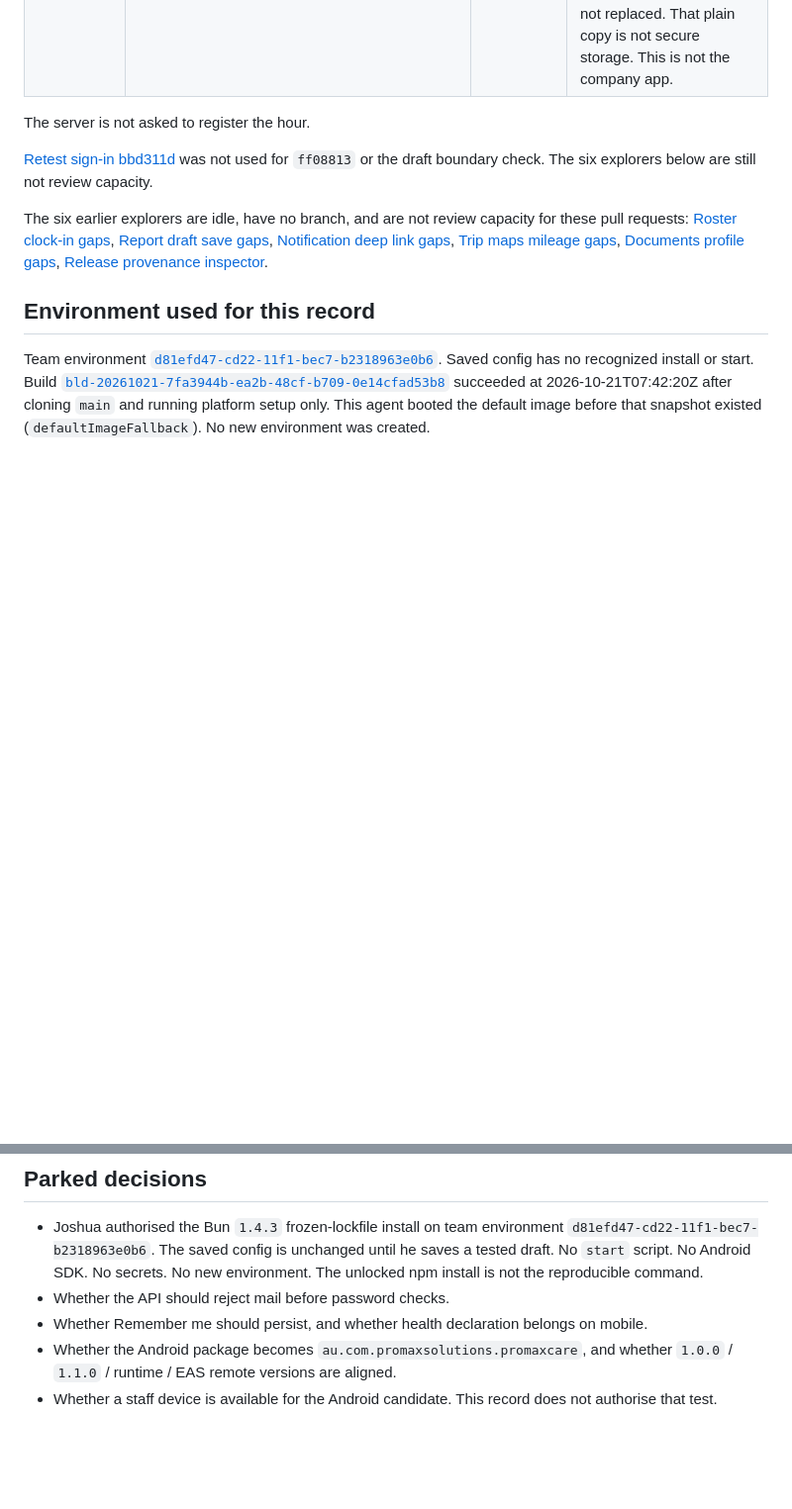
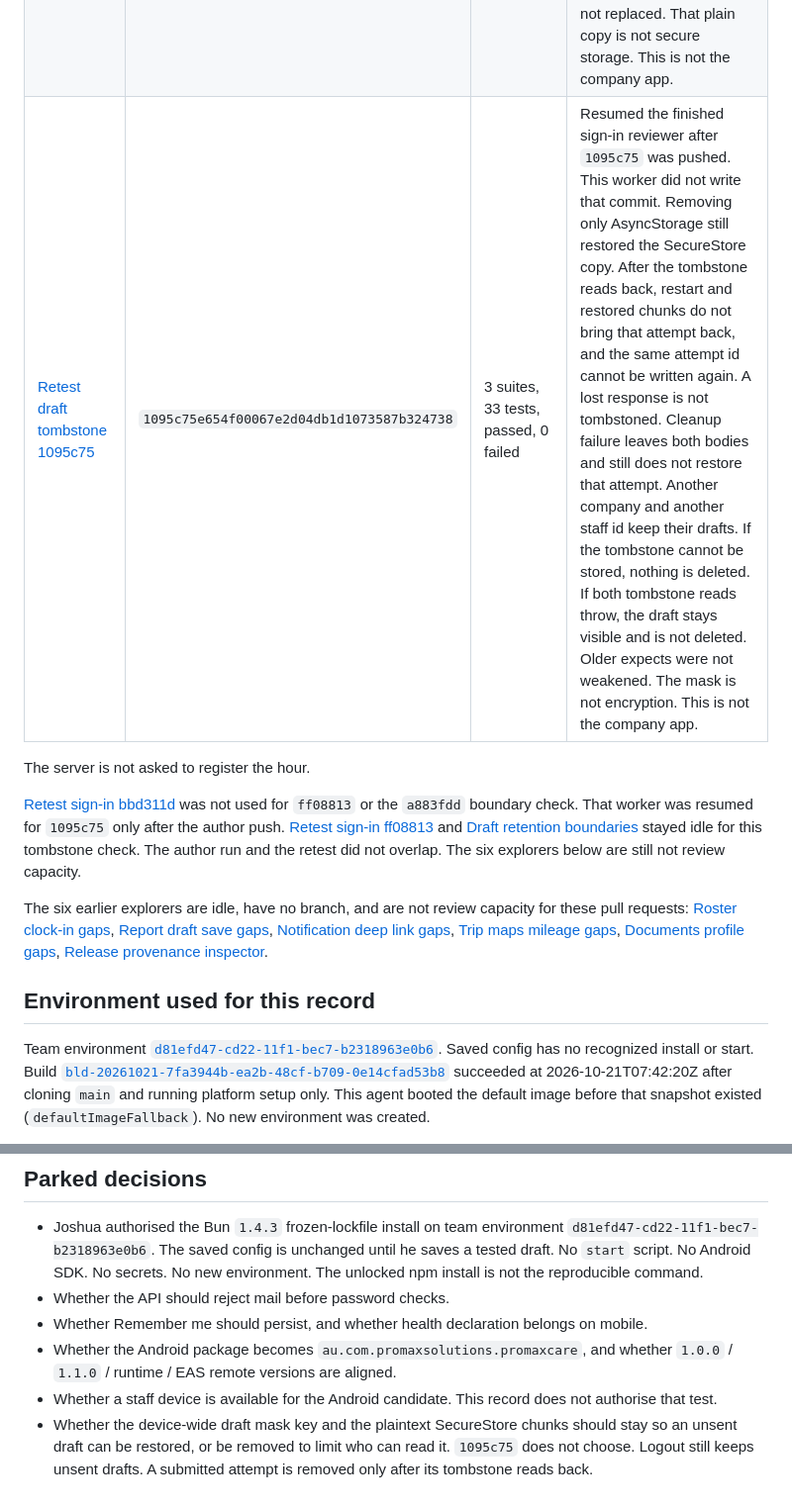
Before and after one commit to PMXsolutions/Promax-Mobile-App, a Markdown page: docs/staff-journey-matrix.md, 2 parts joined by grey strips. Shown at 99% size. Drawn GitHub-style; blank space fills up the shorter version.

```diff
--- a/docs/staff-journey-matrix.md
+++ b/docs/staff-journey-matrix.md
@@ -79,10 +80,11 @@ The first three rows are the parent reviews. The later rows retested the follow-
 | [Retest sign-in ff08813](https://cursor.com/agents/bc-a2063c0d-dcc9-5e21-9e92-b9f02d3f8f9a) | `ff0881301a4de6e9a04cc4707708e62b124151e7` | 3 suites, 41 tests, passed, 0 failed | Resumed the drafts reviewer after `a883fdd`. All three writes failing withholds `auth_login` and the failure can be retried. A retained intent blocks a restart, a duplicate, and an interrupted send until the hour ends. A finished sign-in can send again. If that release cannot be stored, the next attempt stays blocked. Timeout and the unconfirmed repeat decision were not weakened. No password is stored. `loginUser` is after the intent claim. This is not the company app. |
 | [Draft retention boundaries](https://cursor.com/agents/bc-d9a774a5-988d-549d-9394-4f52b41b33f9) | `a883fdd3443db8f656a707e765be3544da3b26d6` | existing store suite passed; one temporary probe failed its own "keep the previous text" expect | The free profile worker ran this while the sign-in intent was being written. Secure-key failure leaves plaintext in AsyncStorage and does not replace a masked draft. Logout does not delete drafts. Keys differ by company and staff, but `promaxcare.report-draft.key` is one device key, and SecureStore chunks hold plaintext JSON. Legacy plaintext is not migrated. A multibyte draft, including an emoji, round-trips with each SecureStore value at most 2048 bytes. A torn chunk does not delete AsyncStorage; the new masked value is what reads, and the old SecureStore header no longer matches. Plaintext and the mask are not protected-draft acceptance. `removeReportDraft` runs on a successful save and removes the AsyncStorage item only. |
 | [Retest drafts a883fdd](https://cursor.com/agents/bc-a2063c0d-dcc9-5e21-9e92-b9f02d3f8f9a) | `a883fdd3443db8f656a707e765be3544da3b26d6` | 3 suites, 24 tests, passed, 0 failed | Resumed the sign-in reviewer for this draft commit. The in-flight race expect still requires `goal_Progress` `new`. The AsyncStorage prefix is a mask, not encryption. A 4000-character draft fits in SecureStore items of at most 2048 bytes and still reads after AsyncStorage is removed. A rejected secure copy does not delete the draft. If the secure key cannot be stored, a new draft is kept as plain text, and an existing masked draft is not replaced. That plain copy is not secure storage. This is not the company app. |
+| [Retest draft tombstone 1095c75](https://cursor.com/agents/bc-6203ec83-dda9-5cc7-9079-99ed54257f86) | `1095c75e654f00067e2d04db1d1073587b324738` | 3 suites, 33 tests, passed, 0 failed | Resumed the finished sign-in reviewer after `1095c75` was pushed. This worker did not write that commit. Removing only AsyncStorage still restored the SecureStore copy. After the tombstone reads back, restart and restored chunks do not bring that attempt back, and the same attempt id cannot be written again. A lost response is not tombstoned. Cleanup failure leaves both bodies and still does not restore that attempt. Another company and another staff id keep their drafts. If the tombstone cannot be stored, nothing is deleted. If both tombstone reads throw, the draft stays visible and is not deleted. Older expects were not weakened. The mask is not encryption. This is not the company app. |
 
 The server is not asked to register the hour.
 
-[Retest sign-in bbd311d](https://cursor.com/agents/bc-6203ec83-dda9-5cc7-9079-99ed54257f86) was not used for `ff08813` or the draft boundary check. The six explorers below are still not review capacity.
+[Retest sign-in bbd311d](https://cursor.com/agents/bc-6203ec83-dda9-5cc7-9079-99ed54257f86) was not used for `ff08813` or the `a883fdd` boundary check. That worker was resumed for `1095c75` only after the author push. [Retest sign-in ff08813](https://cursor.com/agents/bc-a2063c0d-dcc9-5e21-9e92-b9f02d3f8f9a) and [Draft retention boundaries](https://cursor.com/agents/bc-d9a774a5-988d-549d-9394-4f52b41b33f9) stayed idle for this tombstone check. The author run and the retest did not overlap. The six explorers below are still not review capacity.
 
 The six earlier explorers are idle, have no branch, and are not review capacity for these pull requests: [Roster clock-in gaps](https://cursor.com/agents/bc-a942d1fd-2454-5746-83c1-9f65ffdf86cc), [Report draft save gaps](https://cursor.com/agents/bc-bac639ad-128f-5a20-9bf8-abd8dc78c9aa), [Notification deep link gaps](https://cursor.com/agents/bc-5f87a3cf-791b-543e-acc9-9f7095c630e3), [Trip maps mileage gaps](https://cursor.com/agents/bc-cb08bea5-1f9f-5154-877a-ff2f40381344), [Documents profile gaps](https://cursor.com/agents/bc-bcc55231-93af-5142-b9e7-3dff489bda35), [Release provenance inspector](https://cursor.com/agents/bc-57d2ac8c-b8ed-584e-9f0e-c6132cb6826e).
 
@@ -157,3 +160,4 @@ Status is Passed, Failed, Blocked, or NA. Passed means the named unit contract p
 - Whether Remember me should persist, and whether health declaration belongs on mobile.
 - Whether the Android package becomes `au.com.promaxsolutions.promaxcare`, and whether `1.0.0` / `1.1.0` / runtime / EAS remote versions are aligned.
 - Whether a staff device is available for the Android candidate. This record does not authorise that test.
+- Whether the device-wide draft mask key and the plaintext SecureStore chunks should stay so an unsent draft can be restored, or be removed to limit who can read it. `1095c75` does not choose. Logout still keeps unsent drafts. A submitted attempt is removed only after its tombstone reads back.
```
Also changed, not shown: other parts of docs/staff-journey-matrix.md (+6 -4 lines), docs/release-ledger.md (+2 -2 lines).
